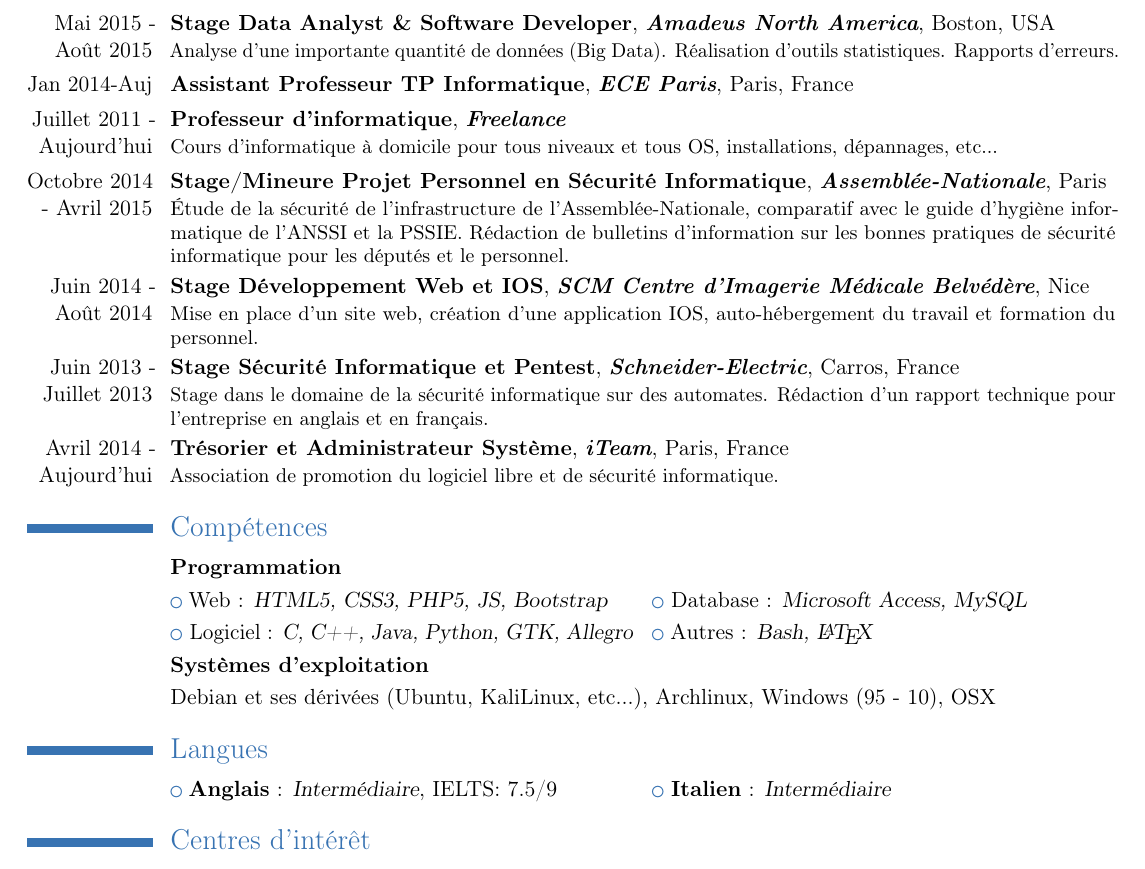
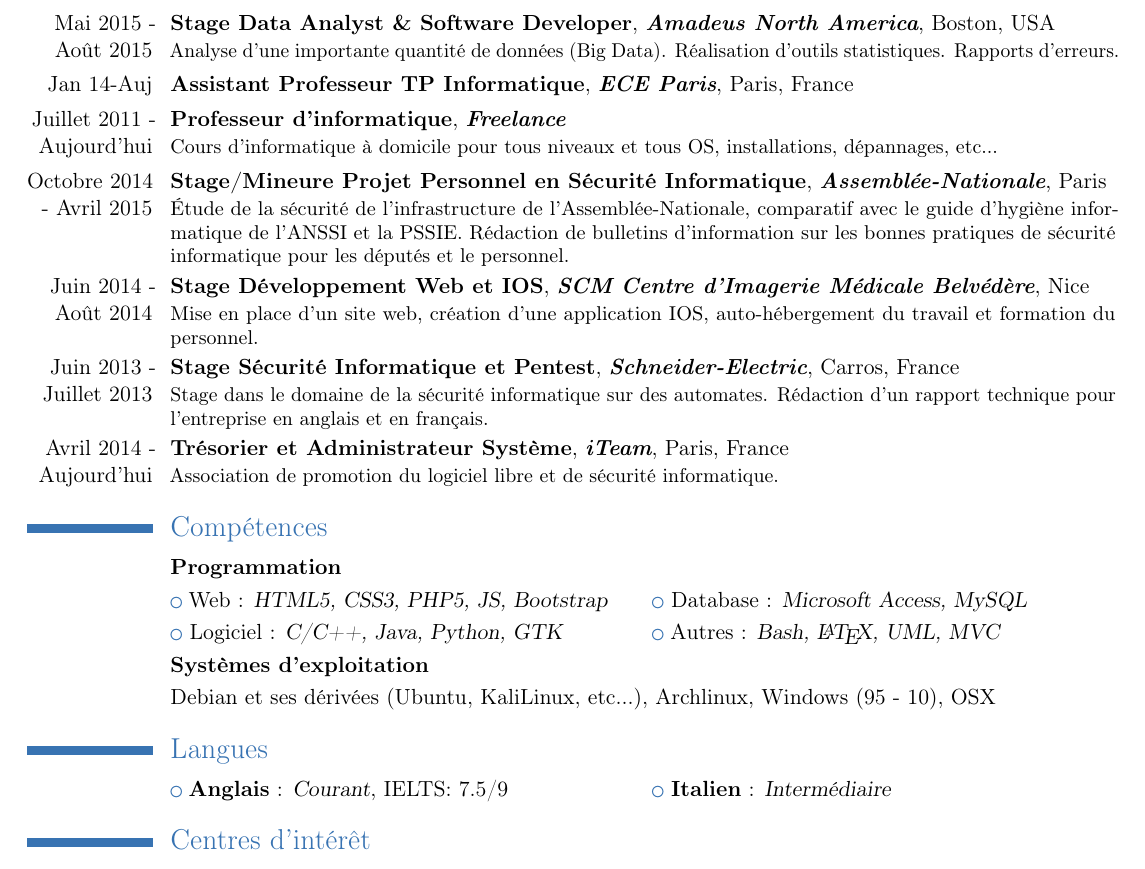
Before and after one commit to MThibault/CV, a LaTeX CV ([Thibault_MILLANT]CV_FR.tex): part of the page, cut so that both start at the same text. Compiled offline with pdfLaTeX.

Commit message:
Adding some programming skills and changing my english level to fluent

```diff
--- a/[Thibault_MILLANT]CV_FR.tex
+++ b/[Thibault_MILLANT]CV_FR.tex
@@ -25,7 +25,7 @@
 
 \section{Expériences} % partie Compétences
 \cventry{Mai 2015 - Août 2015}{Stage Data Analyst \& Software Developer}{\textbf{\textit{Amadeus North America}}}{Boston}{USA}{Analyse d'une importante quantité de données (Big Data). Réalisation d'outils statistiques. Rapports d'erreurs.}
-\cventry{Jan 2014-Auj}{Assistant Professeur TP Informatique}{\textbf{\textit{ECE Paris}}}{Paris}{France}{}
+\cventry{Jan 14-Auj}{Assistant Professeur TP Informatique}{\textbf{\textit{ECE Paris}}}{Paris}{France}{}
 \cventry{Juillet 2011 - Aujourd'hui}{Professeur d'informatique}{\textbf{\textit{Freelance}}}{}{}{Cours d’informatique à domicile pour tous niveaux et tous OS, installations, dépannages, etc...}
 %\cventry{Décembre 2014 - Auj}{Grenelle du Numérique}{\textbf{\textit{ECE Paris \& CGI}}}{Paris}{France}{Rédaction d'un livre blanc sur le domaine \textbf{Big data, ce mot qui va transformer les business models} afin de faire part de notre expertise aux députés avant le vote des lois sur le numérique de septembre 2015.}
 \cventry{Octobre 2014 - Avril 2015}{Stage/Mineure Projet Personnel en Sécurité Informatique}{\textbf{\textit{Assemblée-Nationale}}}{Paris}{}{Étude de la sécurité de l'infrastructure de l'Assemblée-Nationale, comparatif avec le guide d'hygiène informatique de l'ANSSI et la PSSIE. Rédaction de bulletins d'information sur les bonnes pratiques de sécurité informatique pour les députés et le personnel.}
@@ -41,13 +41,13 @@
 \section{Compétences} % partie Compétences
 \cvitem{}{\textbf{Programmation}}
 \cvlistdoubleitem{Web : \textsl{HTML5, CSS3, PHP5, JS, Bootstrap}}{Database : \textsl{Microsoft Access, MySQL}}
-\cvlistdoubleitem{Logiciel : \textsl{C, C++, Java, Python, GTK, Allegro}}{Autres : \textsl{Bash, \LaTeX}}
+\cvlistdoubleitem{Logiciel : \textsl{C/C++, Java, Python, GTK}}{Autres : \textsl{Bash, \LaTeX, UML, MVC}}
 
 \cvitem{}{\textbf{Systèmes d'exploitation}} % une double liste
 \cvitem{}{Debian et ses dérivées (Ubuntu, KaliLinux, etc...), Archlinux, Windows (95 - 10), OSX}
 
 \section{Langues} % partie Compétences
-\cvlistdoubleitem{\textbf{Anglais} : \textsl{Intermédiaire}, IELTS: 7.5/9}{\textbf{Italien} : \textsl{Intermédiaire}}
+\cvlistdoubleitem{\textbf{Anglais} : \textsl{Courant}, IELTS: 7.5/9}{\textbf{Italien} : \textsl{Intermédiaire}}
 
 \section{Centres d’intérêt}
 \cventry{}{Informatique}{Linux (Membre d'une association sur le logiciel libre et la sécurité informatique : iTeam), Réseau, Serveur, Sécurité, Cryptographie, sites de challenges (Position : 1470 / 39413)}{}{}{}
```
Also changed, not shown: [Thibault_MILLANT]CV_FR.pdf.
